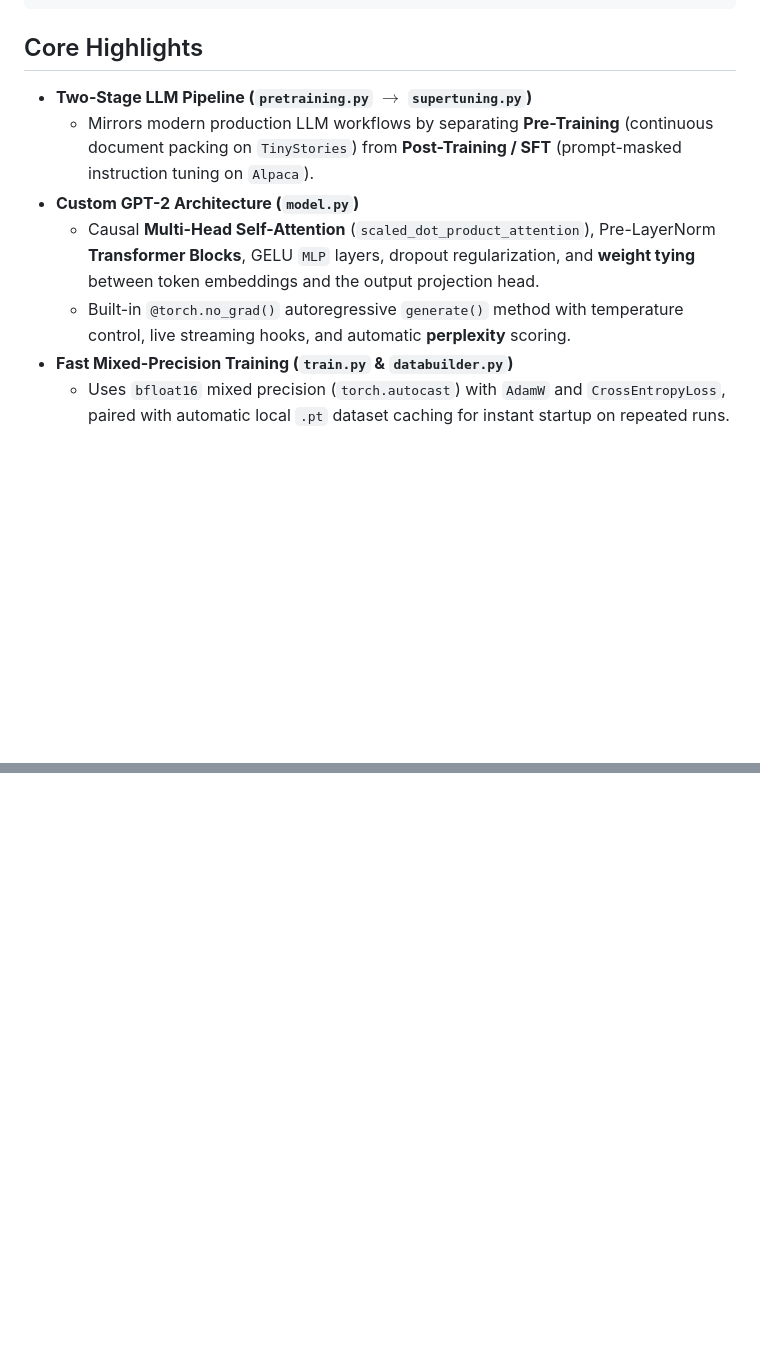
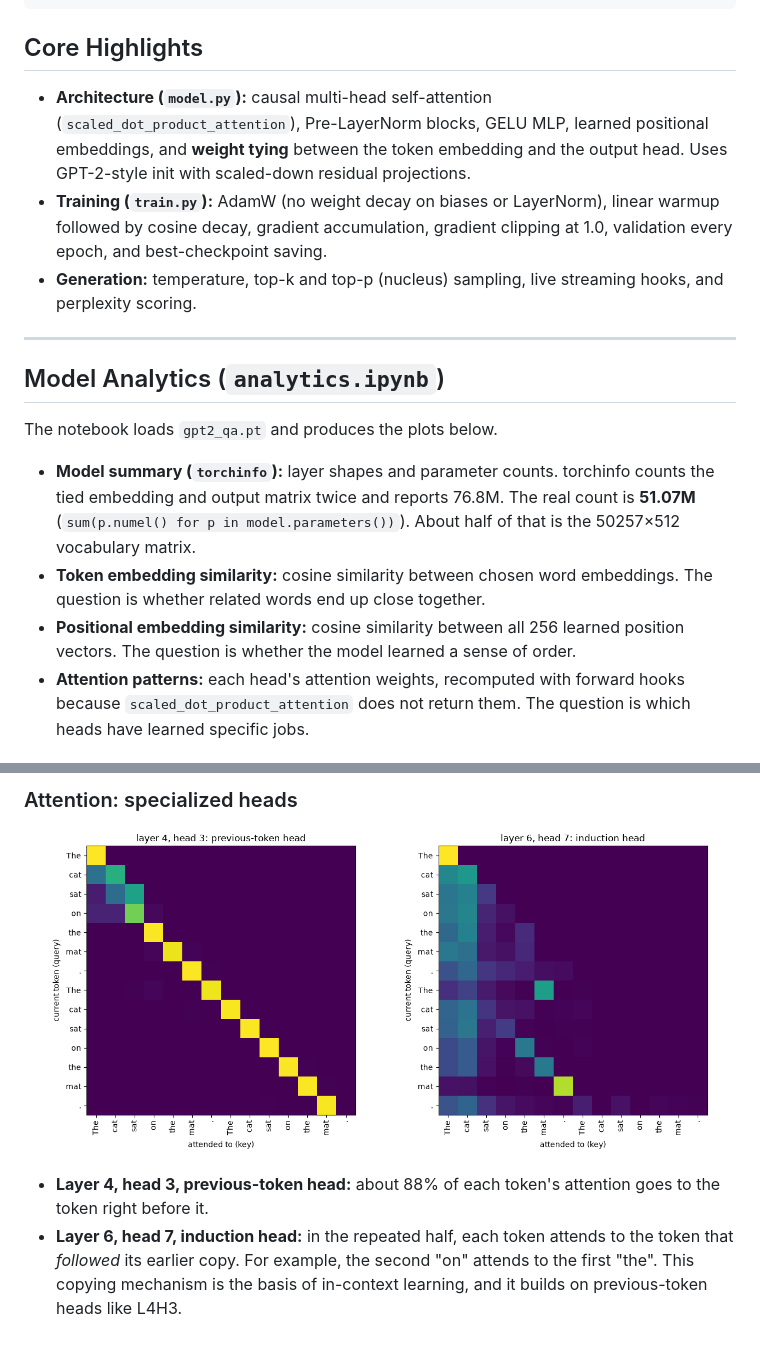
Before and after one commit to ozanhonamlioglu/gpt2, a Markdown page: README.md, 2 parts joined by grey strips. GitHub-like rendering; pictures changed too: assets/attention_heads.png (added); blank space fills up the shorter version.

```diff
--- a/README.md
+++ b/README.md
@@ -52,10 +59,18 @@ python test.py
 
 ## Core Highlights
 
-- **Two-Stage LLM Pipeline (`pretraining.py` $\rightarrow$ `supertuning.py`)**
-  - Mirrors modern production LLM workflows by separating **Pre-Training** (continuous document packing on `TinyStories`) from **Post-Training / SFT** (prompt-masked instruction tuning on `Alpaca`).
-- **Custom GPT-2 Architecture (`model.py`)**
-  - Causal **Multi-Head Self-Attention** (`scaled_dot_product_attention`), Pre-LayerNorm **Transformer Blocks**, GELU `MLP` layers, dropout regularization, and **weight tying** between token embeddings and the output projection head.
-  - Built-in `@torch.no_grad()` autoregressive `generate()` method with temperature control, live streaming hooks, and automatic **perplexity** scoring.
-- **Fast Mixed-Precision Training (`train.py` & `databuilder.py`)**
-  - Uses `bfloat16` mixed precision (`torch.autocast`) with `AdamW` and `CrossEntropyLoss`, paired with automatic local `.pt` dataset caching for instant startup on repeated runs.
+- **Architecture (`model.py`):** causal multi-head self-attention (`scaled_dot_product_attention`), Pre-LayerNorm blocks, GELU MLP, learned positional embeddings, and **weight tying** between the token embedding and the output head. Uses GPT-2-style init with scaled-down residual projections.
+- **Training (`train.py`):** AdamW (no weight decay on biases or LayerNorm), linear warmup followed by cosine decay, gradient accumulation, gradient clipping at 1.0, validation every epoch, and best-checkpoint saving.
+- **Generation:** temperature, top-k and top-p (nucleus) sampling, live streaming hooks, and perplexity scoring.
+
+---
+
+## Model Analytics (`analytics.ipynb`)
+
+The notebook loads `gpt2_qa.pt` and produces the plots below.
+
+- **Model summary (`torchinfo`):** layer shapes and parameter counts. torchinfo counts the tied embedding and output matrix twice and reports 76.8M. The real count is **51.07M** (`sum(p.numel() for p in model.parameters())`). About half of that is the 50257×512 vocabulary matrix.
+- **Token embedding similarity:** cosine similarity between chosen word embeddings. The question is whether related words end up close together.
+- **Positional embedding similarity:** cosine similarity between all 256 learned position vectors. The question is whether the model learned a sense of order.
+- **Attention patterns:** each head's attention weights, recomputed with forward hooks because `scaled_dot_product_attention` does not return them. The question is which heads have learned specific jobs.
+
@@ -61,0 +92,5 @@ python test.py
+### Attention: specialized heads
+![Specialized attention heads](assets/attention_heads.png)
+
+- **Layer 4, head 3, previous-token head:** about 88% of each token's attention goes to the token right before it.
+- **Layer 6, head 7, induction head:** in the repeated half, each token attends to the token that *followed* its earlier copy. For example, the second "on" attends to the first "the". This copying mechanism is the basis of in-context learning, and it builds on previous-token heads like L4H3.
```
Also changed, not shown: other parts of README.md (+43 -21 lines), assets/attention_grid.png (added), assets/positional_similarity.png (added), assets/token_similarity.png (added), 2 other files.
